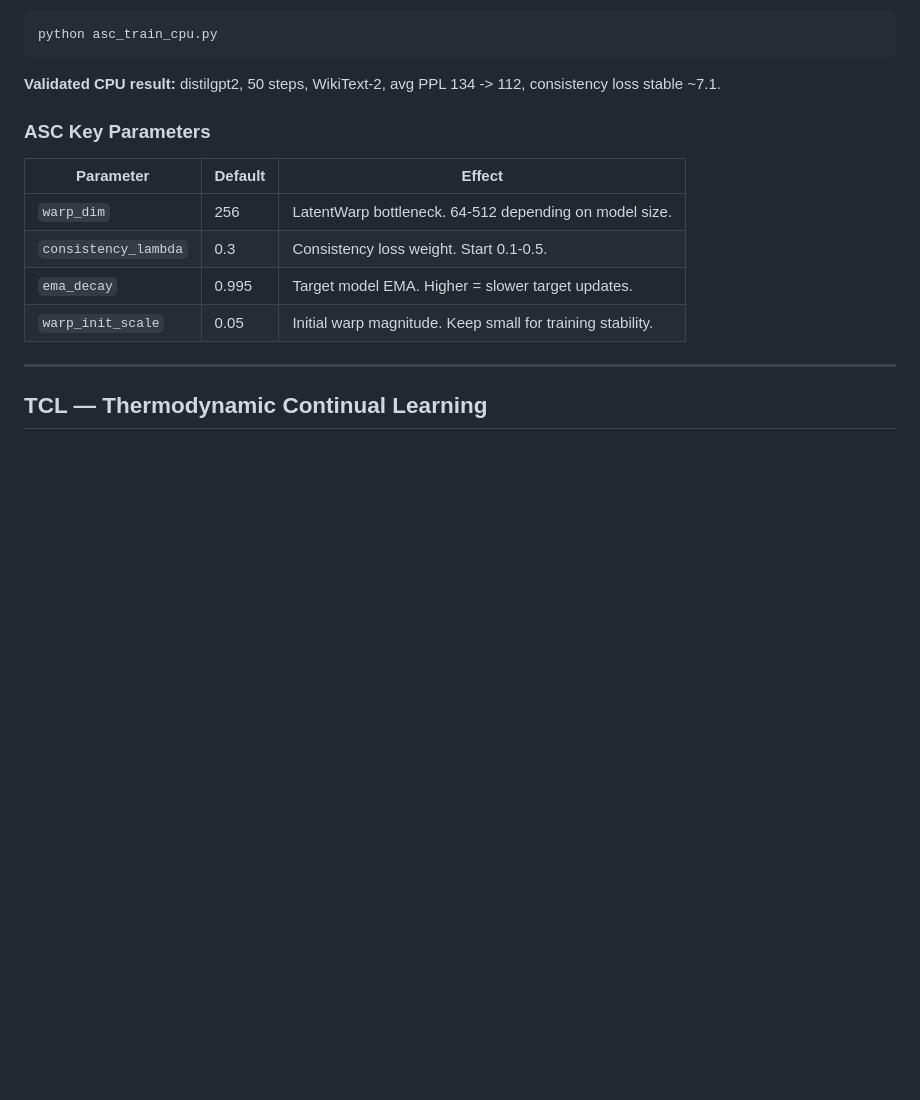
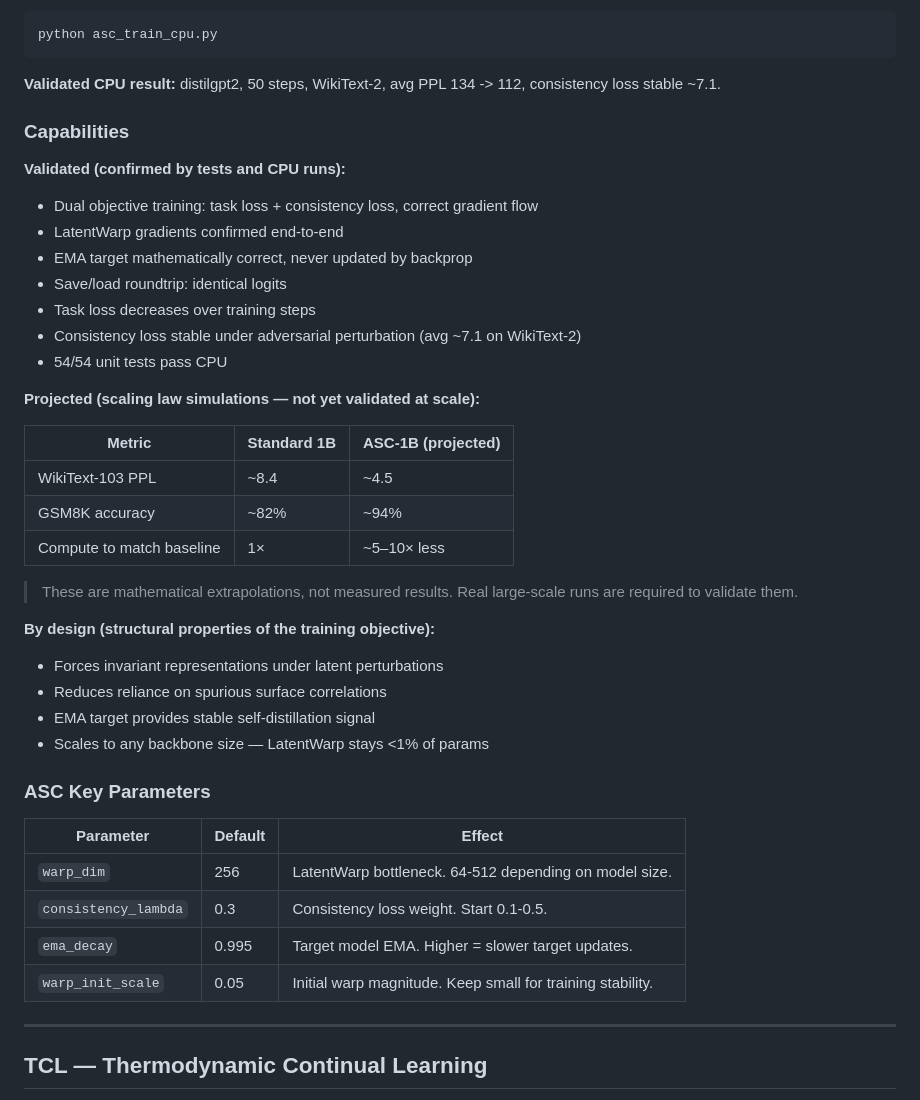
Before and after one commit to christophergardner-star/Thermodynamic-Continual-Learning-delivered, a Markdown page: README.md, the part around the change. Drawn GitHub-style; blank space fills up the shorter version.

```diff
--- a/README.md
+++ b/README.md
@@ -95,6 +95,34 @@ python asc_train_cpu.py
 
 **Validated CPU result:** distilgpt2, 50 steps, WikiText-2,
 avg PPL 134 -> 112, consistency loss stable ~7.1.
+
+### Capabilities
+
+**Validated (confirmed by tests and CPU runs):**
+- Dual objective training: task loss + consistency loss, correct gradient flow
+- LatentWarp gradients confirmed end-to-end
+- EMA target mathematically correct, never updated by backprop
+- Save/load roundtrip: identical logits
+- Task loss decreases over training steps
+- Consistency loss stable under adversarial perturbation (avg ~7.1 on WikiText-2)
+- 54/54 unit tests pass CPU
+
+**Projected (scaling law simulations — not yet validated at scale):**
+
+| Metric | Standard 1B | ASC-1B (projected) |
+|--------|-------------|---------------------|
+| WikiText-103 PPL | ~8.4 | ~4.5 |
+| GSM8K accuracy | ~82% | ~94% |
+| Compute to match baseline | 1× | ~5–10× less |
+
+> These are mathematical extrapolations, not measured results.
+> Real large-scale runs are required to validate them.
+
+**By design (structural properties of the training objective):**
+- Forces invariant representations under latent perturbations
+- Reduces reliance on spurious surface correlations
+- EMA target provides stable self-distillation signal
+- Scales to any backbone size — LatentWarp stays <1% of params
 
 ### ASC Key Parameters
 
```
Also changed, not shown: MODEL_CARD.md (added, +186 -0 lines).
